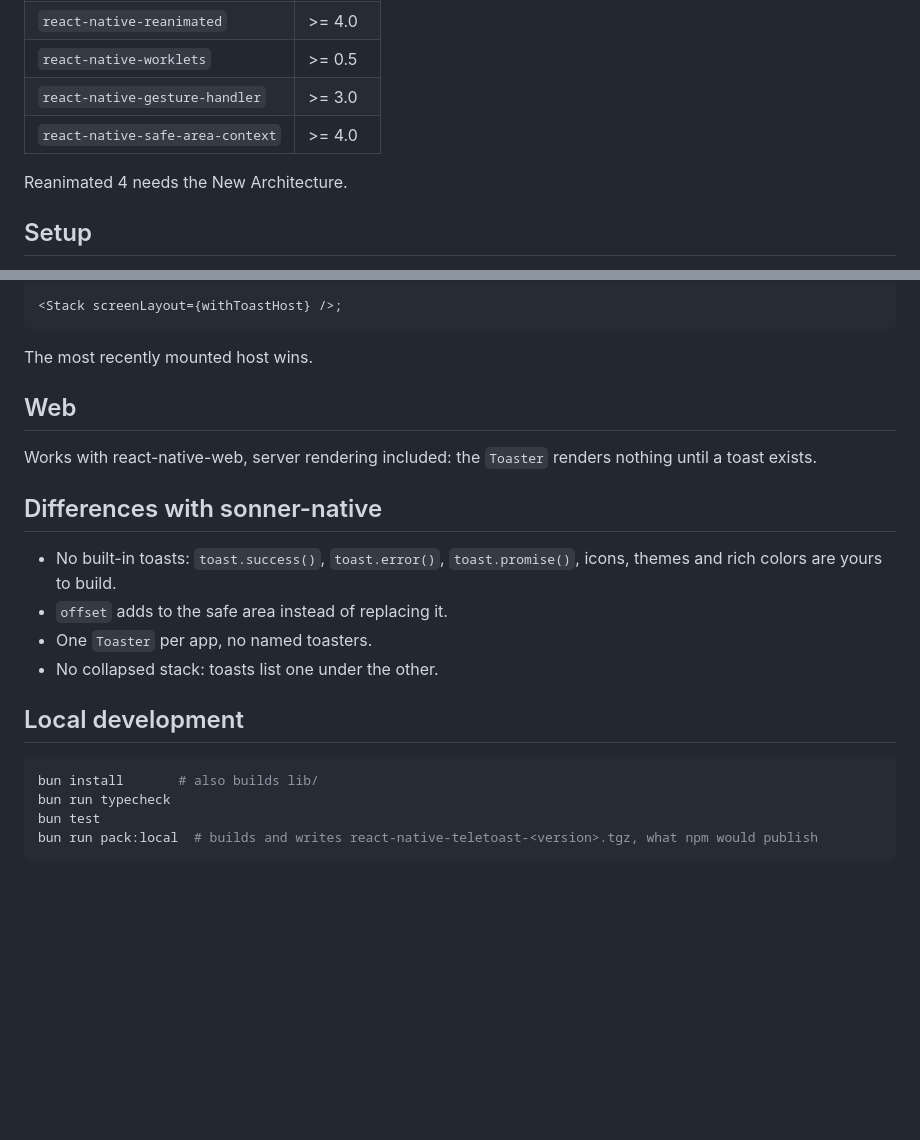
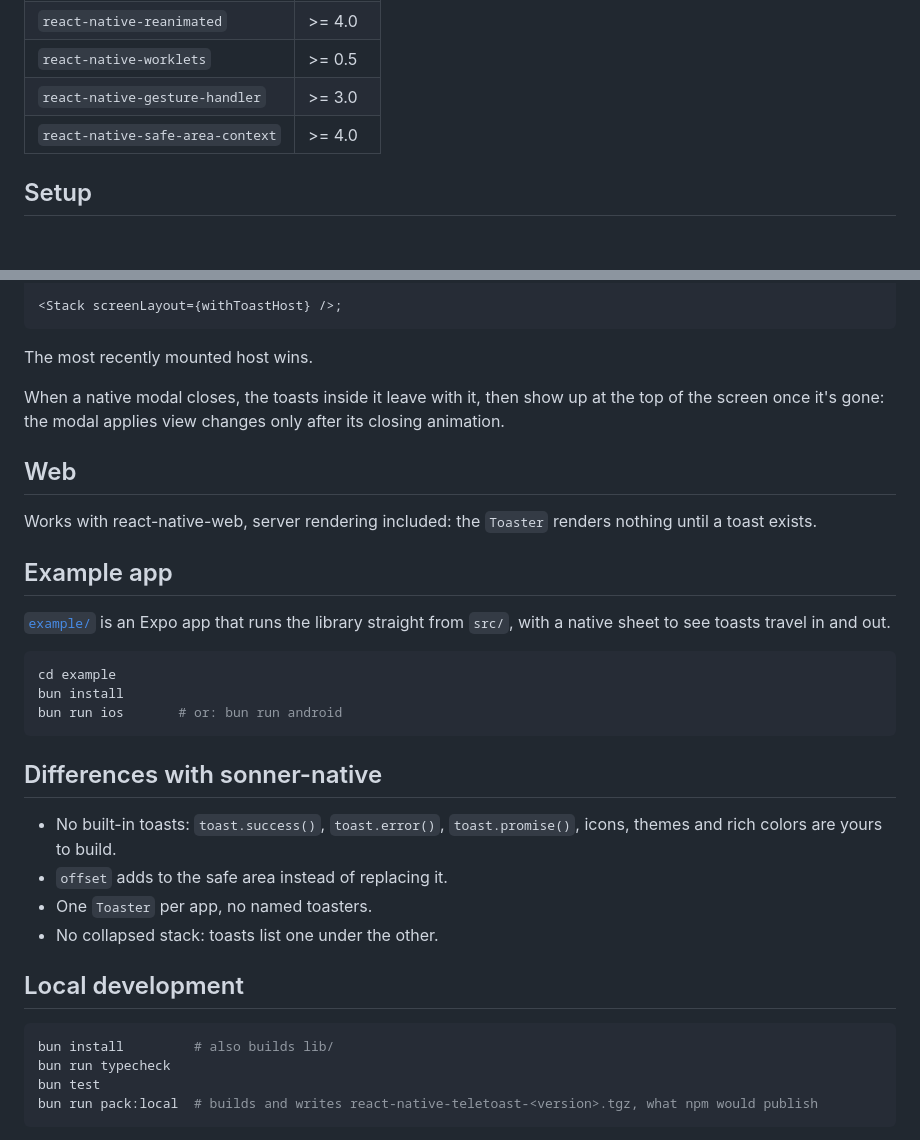
Before and after one commit to PierreCapo/react-native-teletoast, a Markdown page: README.md, 2 parts joined by grey strips. Drawn GitHub-style; blank space fills up the shorter version.

````diff
--- a/README.md
+++ b/README.md
@@ -27,8 +50,6 @@ bun add react-native-teletoast react-native-teleport react-native-reanimated rea
 | `react-native-worklets`          | >= 0.5    |
 | `react-native-gesture-handler`   | >= 3.0    |
 | `react-native-safe-area-context` | >= 4.0    |
-
-Reanimated 4 needs the New Architecture.
 
 ## Setup
 
@@ -166,10 +187,25 @@ const withToastHost = ({ children, options }) =>
 
 The most recently mounted host wins.
 
+When a native modal closes, the toasts inside it leave with it, then show up
+at the top of the screen once it's gone: the modal applies view changes only
+after its closing animation.
+
 ## Web
 
 Works with react-native-web, server rendering included: the `Toaster`
 renders nothing until a toast exists.
+
+## Example app
+
+[`example/`](example) is an Expo app that runs the library straight from
+`src/`, with a native sheet to see toasts travel in and out.
+
+```sh
+cd example
+bun install
+bun run ios       # or: bun run android
+```
 
 ## Differences with sonner-native
 
@@ -182,7 +218,7 @@ renders nothing until a toast exists.
 ## Local development
 
 ```sh
-bun install       # also builds lib/
+bun install         # also builds lib/
 bun run typecheck
 bun test
 bun run pack:local  # builds and writes react-native-teletoast-<version>.tgz, what npm would publish
````
Also changed, not shown: other parts of README.md (+23 -0 lines), docs/demo.gif (added), 10 other files.
